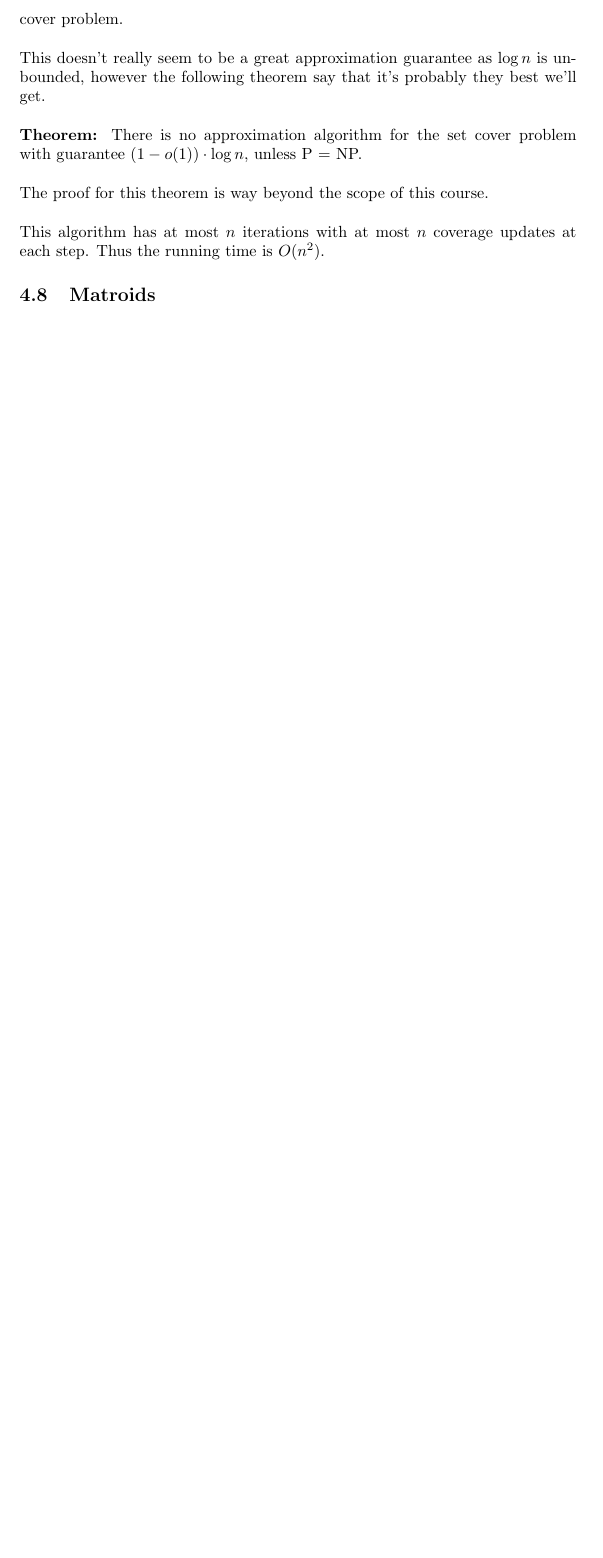
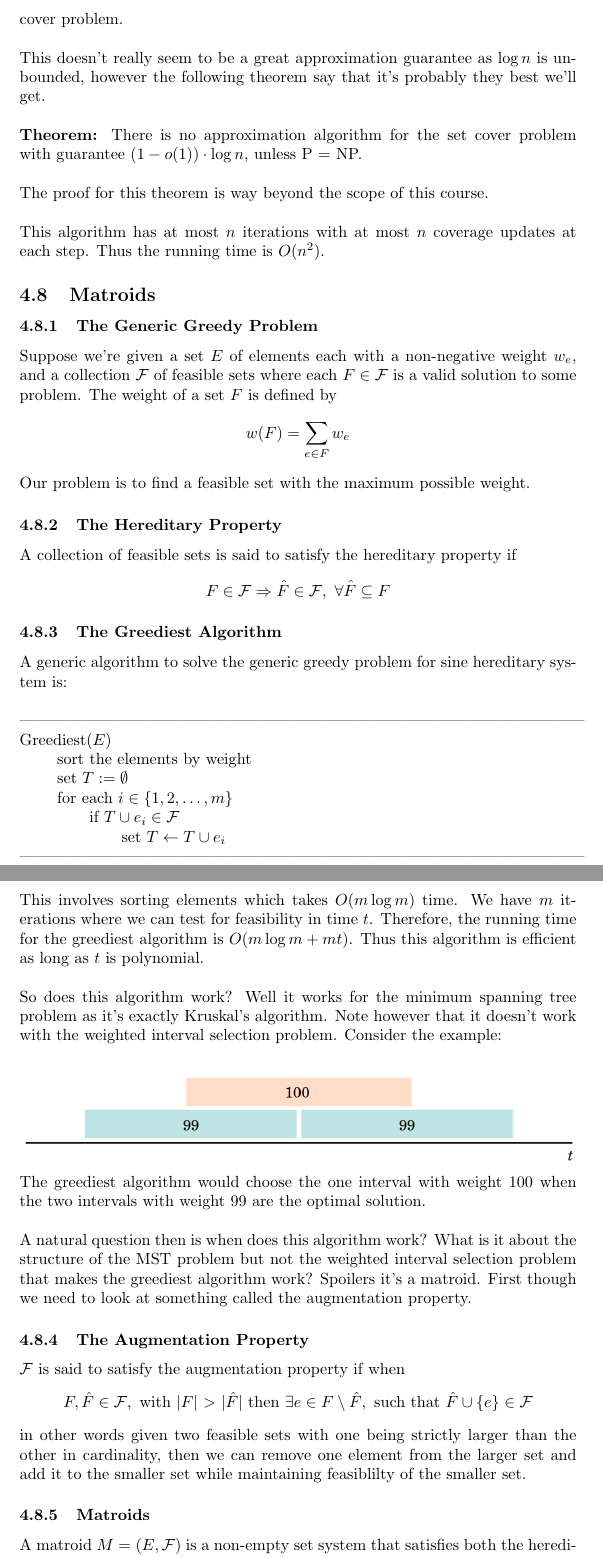
Before and after one commit to owenlewis902/COMP-251-Notes, a LaTeX document (notes.tex): part of page 46 of 49 before the commit and two parts of pages 46 and 47 of 51 after it, the two joined at a grey line, cut so that both start at the same text, the shorter picture padded with empty space. Compiled offline with pdfLaTeX.

Commit message:
added sections on matroids

```diff
--- a/notes.tex
+++ b/notes.tex
@@ -1000,3 +1000,33 @@ This doesn't really seem to be a great approximation guarantee as $\log n$ is un
 The proof for this theorem is way beyond the scope of this course.\\\\
 This algorithm has at most $n$ iterations with at most $n$ coverage updates at each step. Thus the running time is $O(n^2)$.
 \subsection{Matroids}
+\subsubsection{The Generic Greedy Problem}
+Suppose we're given a set $E$ of elements each with a non-negative weight $w_e$, and a collection $\mcal{F}$ of feasible sets where each $F \in \mcal{F}$ is a valid solution to some problem. The weight of a set $F$ is defined by
+\[w(F) = \sum_{e \in F} w_e\]
+Our problem is to find a feasible set with the maximum possible weight.
+\subsubsection{The Hereditary Property}
+A collection of feasible sets is said to satisfy the hereditary property if
+\[F \in \mcal{F} \imply \hat{F} \in \mcal{F},\ \forall \hat{F} \subseteq F\]
+\subsubsection{The Greediest Algorithm}
+A generic algorithm to solve the generic greedy problem for sine hereditary system is:\\\\
+---------------------------------------------------------------------------------------------------------
+Greediest($E$)\\
+	\hspace*{7mm} sort the elements by weight\\
+	\hspace*{7mm} set $T : = \emp$\\
+	\hspace*{7mm} for each $i \in \{1, 2, \dots, m\}$\\
+	\hspace*{14mm} if $T \cup e_i \in \mcal{F}$\\
+	\hspace*{21mm} set $T \leftarrow T \cup e_i$\\
+---------------------------------------------------------------------------------------------------------\\
+This involves sorting elements which takes $O(m \log m)$ time. We have $m$ iterations where we can test for feasibility in time $t$. Therefore, the running time for the greediest algorithm is $O(m \log m + mt)$. Thus this algorithm is efficient as long as $t$ is polynomial.\\\\
+So does this algorithm work? Well it works for the minimum spanning tree problem as it's exactly Kruskal's algorithm. Note however that it doesn't work with the weighted interval selection problem. Consider the example:\\\\
+\includegraphics[scale=0.315]{gace}\\
+The greediest algorithm would choose the one interval with weight 100 when the two intervals with weight 99 are the optimal solution.\\\\
+A natural question then is when does this algorithm work? What is it about the structure of the MST problem but not the weighted interval selection problem that makes the greediest algorithm work? Spoilers it's a matroid. First though we need to look at something called the augmentation property.
+\subsubsection{The Augmentation Property}
+$\mcal{F}$ is said to satisfy the augmentation property if when
+\[F, \hat{F} \in \mcal{F}, \text{ with } |F|\ \gt\ |\hat{F}| \text{ then } \exists e \in F \setminus \hat{F}, \text{ such that } \hat{F} \cup \{e\} \in \mcal{F}\]
+in other words given two feasible sets with one being strictly larger than the other in cardinality, then we can remove one element from the larger set and add it to the smaller set while maintaining feasiblilty of the smaller set.
+\subsubsection{Matroids}
+A matroid $M = (E, \mcal{F})$ is a non-empty set system that satisfies both the herediraty property and the augmentation property. Note that having the hereditary property and non-emptiness implies $\emp \in \mcal{F}$.\\\\
+Some matroids include
+\begin{itemize}
```
Also changed, not shown: notes.pdf, pics/gace.png (added), notes.tex (36 more changed lines).
